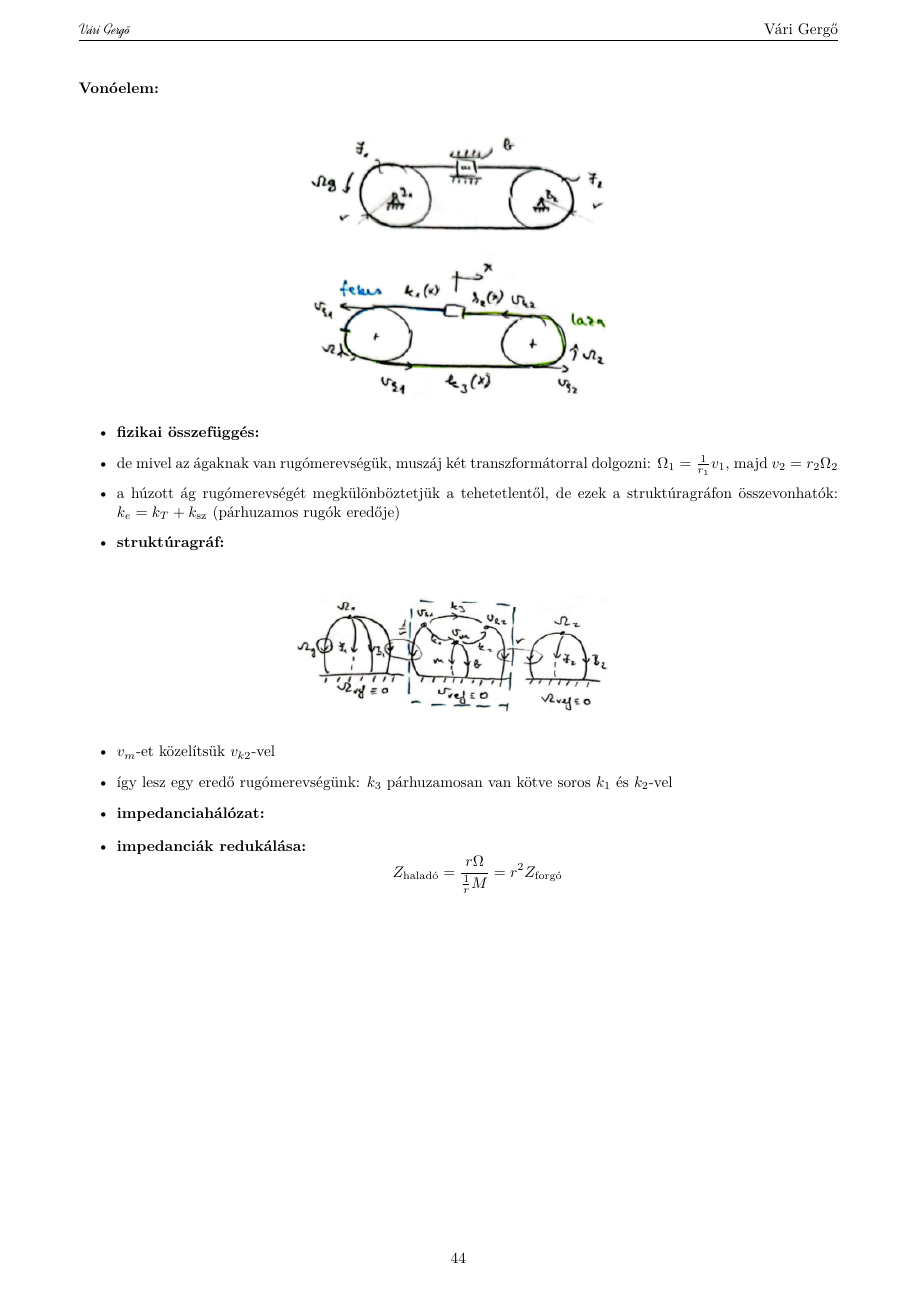
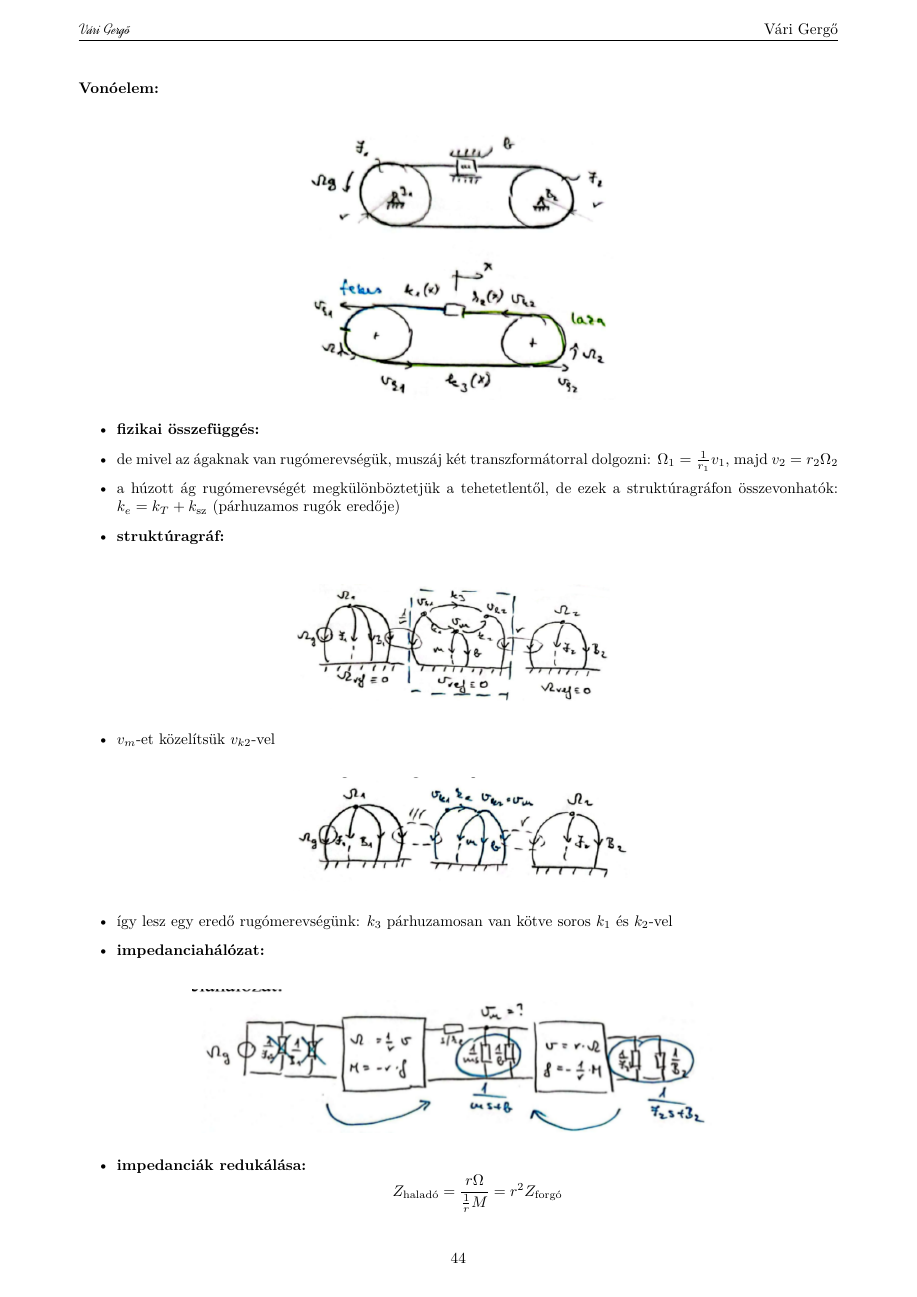
Before and after one commit to gergovari/mecha-v, a LaTeX document (main.tex, which reads content/mechatronika/subs/26.tex): page 47 of 76. Compiled offline with XeLaTeX.

Commit message:
complete all diagrams for Mecha Q26

```diff
--- a/content/mechatronika/subs/26.tex
+++ b/content/mechatronika/subs/26.tex
@@ -61,11 +61,21 @@
 
 \begin{itemize}
     \item $v_m$-et közelítsük $v_{k2}$-vel
+\end{itemize}
+
+\begin{figure}[H]
+    \centering
+    \includegraphics[width=0.45\textwidth]{res/imgs/mecha_26_tractive_element_graph_2.png}
+\end{figure}
+\begin{itemize}
     \item így lesz egy eredő rugómerevségünk: $k_3$ párhuzamosan van kötve soros $k_1$ és $k_2$-vel
     \item \textbf{impedanciahálózat:}
 \end{itemize}
 
-% [Diagram: Vonóelem impedanciahálózata]
+\begin{figure}[H]
+    \centering
+    \includegraphics[width=0.7\textwidth]{res/imgs/mecha_26_tractive_element_impedance.png}
+\end{figure}
 
 \begin{itemize}
     \item \textbf{impedanciák redukálása:}
```
Also changed, not shown: res/imgs/mecha_26_tractive_element_graph_2.png (added), res/imgs/mecha_26_tractive_element_impedance.png (added).
